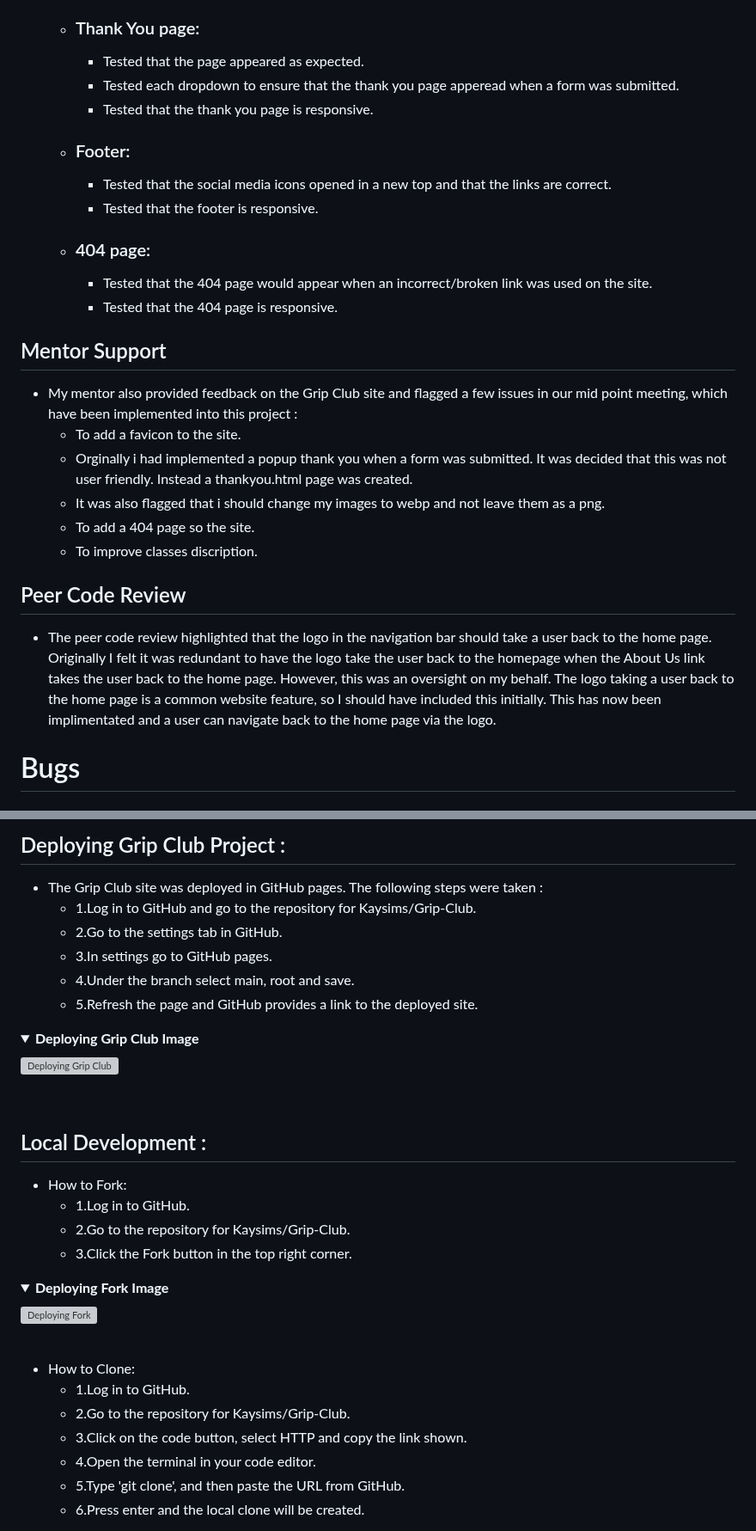
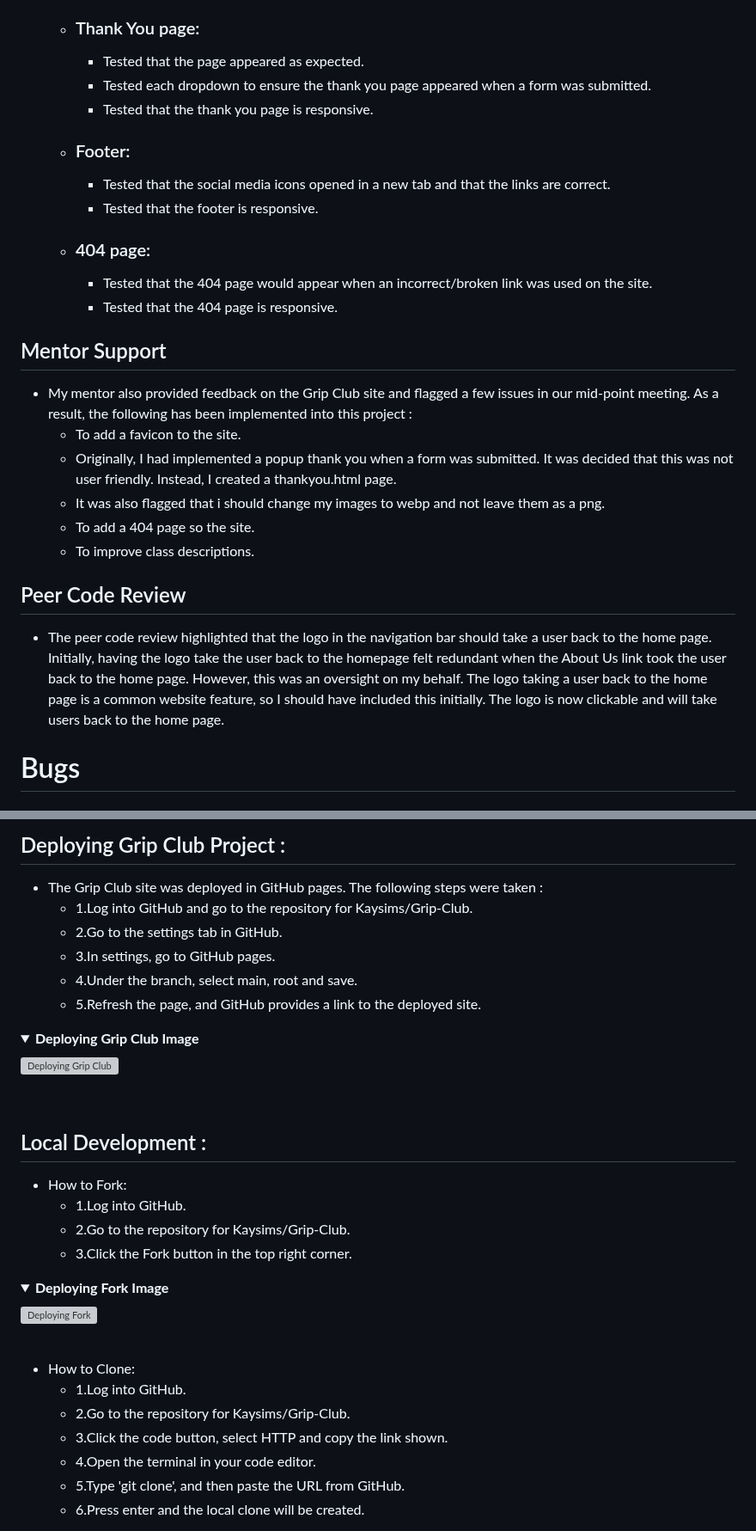
Before and after one commit to Kaysims/Grip-Club, a Markdown page: README.md, 2 parts joined by grey strips. Shown at 86% size. GitHub-like rendering; folded sections open; grey boxes are pictures that could not be loaded.

Commit message:
Correct spelling README

```diff
--- a/README.md
+++ b/README.md
@@ -386,11 +386,11 @@ From the start, I have tried to ensure that accessibility is being prioritised a
 
   * ### Thank You page:
     * Tested that the page appeared as expected.
-    * Tested each dropdown to ensure that the thank you page apperead when a form was submitted.
+    * Tested each dropdown to ensure the thank you page appeared when a form was submitted.
     * Tested that the thank you page is responsive.
 
   * ### Footer:
-    * Tested that the social media icons opened in a new top and that the links are correct.
+    * Tested that the social media icons opened in a new tab and that the links are correct.
     * Tested that the footer is responsive.
 
   * ### 404 page:
@@ -398,15 +398,15 @@ From the start, I have tried to ensure that accessibility is being prioritised a
     * Tested that the 404 page is responsive.
 
 ## Mentor Support
-* My mentor also provided feedback on the Grip Club site and flagged a few issues in our mid point meeting, which have been implemented into this project :
+* My mentor also provided feedback on the Grip Club site and flagged a few issues in our mid-point meeting. As a result, the following has been implemented into this project :
     * To add a favicon to the site.
-    * Orginally i had implemented a popup thank you when a form was submitted. It was decided that this was not user friendly. Instead a thankyou.html page was created.
+    * Originally, I had implemented a popup thank you when a form was submitted. It was decided that this was not user friendly. Instead, I created a thankyou.html page.
     * It was also flagged that i should change my images to webp and not leave them as a png.
     * To add a 404 page so the site.
-    * To improve classes discription.
+    * To improve class descriptions.
 
 ## Peer Code Review
-* The peer code review highlighted that the logo in the navigation bar should take a user back to the home page. Originally I felt it was redundant to have the logo take the user back to the homepage when the About Us link takes the user back to the home page. However, this was an oversight on my behalf. The logo taking a user back to the home page is a common website feature, so I should have included this initially. This has now been implimentated and a user can navigate back to the home page via the logo.
+* The peer code review highlighted that the logo in the navigation bar should take a user back to the home page. Initially, having the logo take the user back to the homepage felt redundant when the About Us link took the user back to the home page. However, this was an oversight on my behalf. The logo taking a user back to the home page is a common website feature, so I should have included this initially. The logo is now clickable and will take users back to the home page.
 
 # Bugs
 ## Bugs Fixed :
@@ -495,11 +495,11 @@ From the start, I have tried to ensure that accessibility is being prioritised a
 # Deployment
 ## Deploying Grip Club Project :
 * The Grip Club site was deployed in GitHub pages. The following steps were taken :
-    * 1.Log in to GitHub and go to the repository for Kaysims/Grip-Club.
+    * 1.Log into GitHub and go to the repository for Kaysims/Grip-Club.
     * 2.Go to the settings tab in GitHub.
-    * 3.In settings go to GitHub pages.
-    * 4.Under the branch select main, root and save.
-    * 5.Refresh the page and GitHub provides a link to the deployed site.
+    * 3.In settings, go to GitHub pages.
+    * 4.Under the branch, select main, root and save.
+    * 5.Refresh the page, and GitHub provides a link to the deployed site.
 <details><summary><b>Deploying Grip Club Image</b></summary>
 
 ![Deploying Grip Club](assets/readme-images/deploy-settings.png)
@@ -507,7 +507,7 @@ From the start, I have tried to ensure that accessibility is being prioritised a
 
 ## Local Development :
 * How to Fork:
-    * 1.Log in to GitHub.
+    * 1.Log into GitHub.
     * 2.Go to the repository for Kaysims/Grip-Club.
     * 3.Click the Fork button in the top right corner.
 <details><summary><b>Deploying Fork Image</b></summary>
@@ -516,9 +516,9 @@ From the start, I have tried to ensure that accessibility is being prioritised a
 </details><br />
 
 * How to Clone:
-    * 1.Log in to GitHub.
+    * 1.Log into GitHub.
     * 2.Go to the repository for Kaysims/Grip-Club.
-    * 3.Click on the code button, select HTTP and copy the link shown.
+    * 3.Click the code button, select HTTP and copy the link shown.
     * 4.Open the terminal in your code editor.
     * 5.Type 'git clone', and then paste the URL from GitHub.
     * 6.Press enter and the local clone will be created.
```
Also changed, not shown: other parts of README.md (+2 -2 lines).
